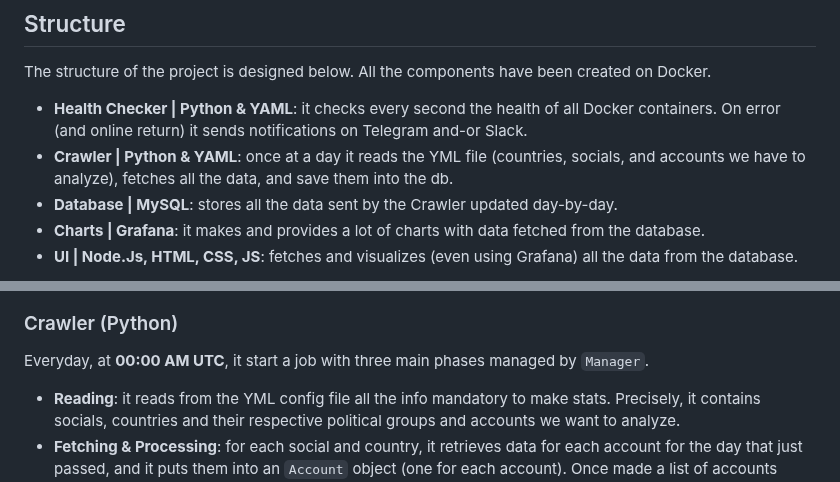
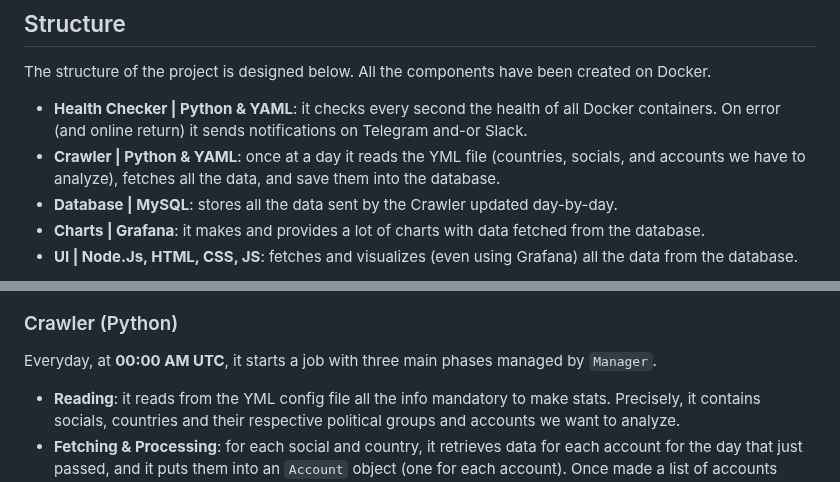
Before and after one commit to Bryan-Herrera-DEV/Stats-Of-Politicians-On-Social-WebApp, a Markdown page: README.md, 2 parts joined by grey strips. GitHub-like rendering.

````diff
--- a/README.md
+++ b/README.md
@@ -13,7 +13,7 @@ The structure of the project is designed below.
 All the components have been created on Docker.
 
 - **Health Checker | Python & YAML**: it checks every second the health of all Docker containers. On error (and online return) it sends notifications on Telegram and-or Slack.
-- **Crawler | Python & YAML**: once at a day it reads the YML file (countries, socials, and accounts we have to analyze), fetches all the data, and save them into the db.
+- **Crawler | Python & YAML**: once at a day it reads the YML file (countries, socials, and accounts we have to analyze), fetches all the data, and save them into the database.
 - **Database | MySQL**: stores all the data sent by the Crawler updated day-by-day.
 - **Charts | Grafana**: it makes and provides a lot of charts with data fetched from the database.
 - **UI | Node.Js, HTML, CSS, JS**: fetches and visualizes (even using Grafana) all the data from the database.
@@ -31,7 +31,7 @@ Here is an example of what it contains:
 
 ### Crawler (Python)
 
-Everyday, at **00:00 AM UTC**, it start a job with three main phases managed by ```Manager```.
+Everyday, at **00:00 AM UTC**, it starts a job with three main phases managed by ```Manager```.
 
 - **Reading**: it reads from the YML config file all the info mandatory to make stats. Precisely, it contains socials, countries and their respective political groups and accounts we want to analyze.
 - **Fetching & Processing**: for each social and country, it retrieves data for each account for the day that just passed, and it puts them into an ```Account``` object (one for each account). Once made a list of accounts object, it instantiates a ```Group``` object. These objects make all the stats required for the last 24hrs.
````
